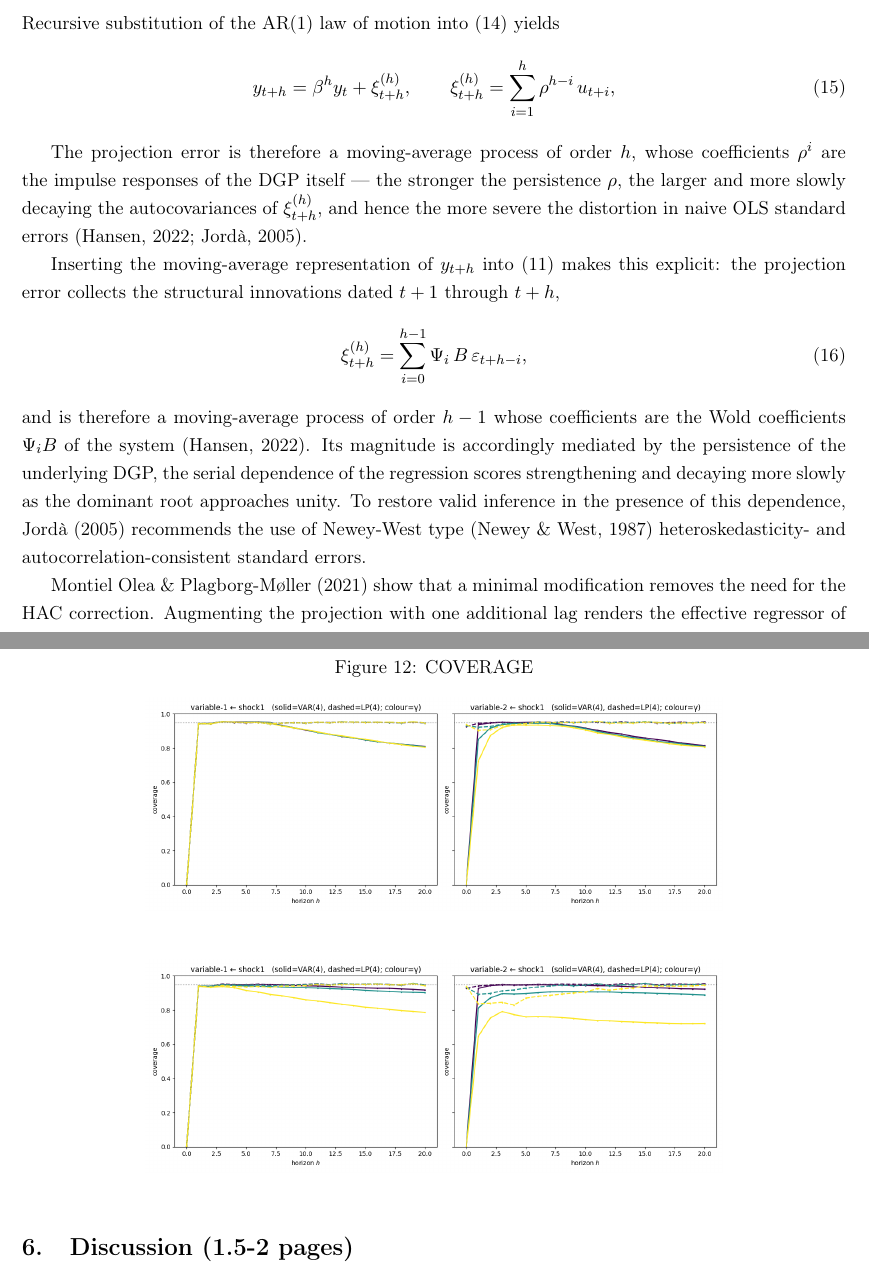
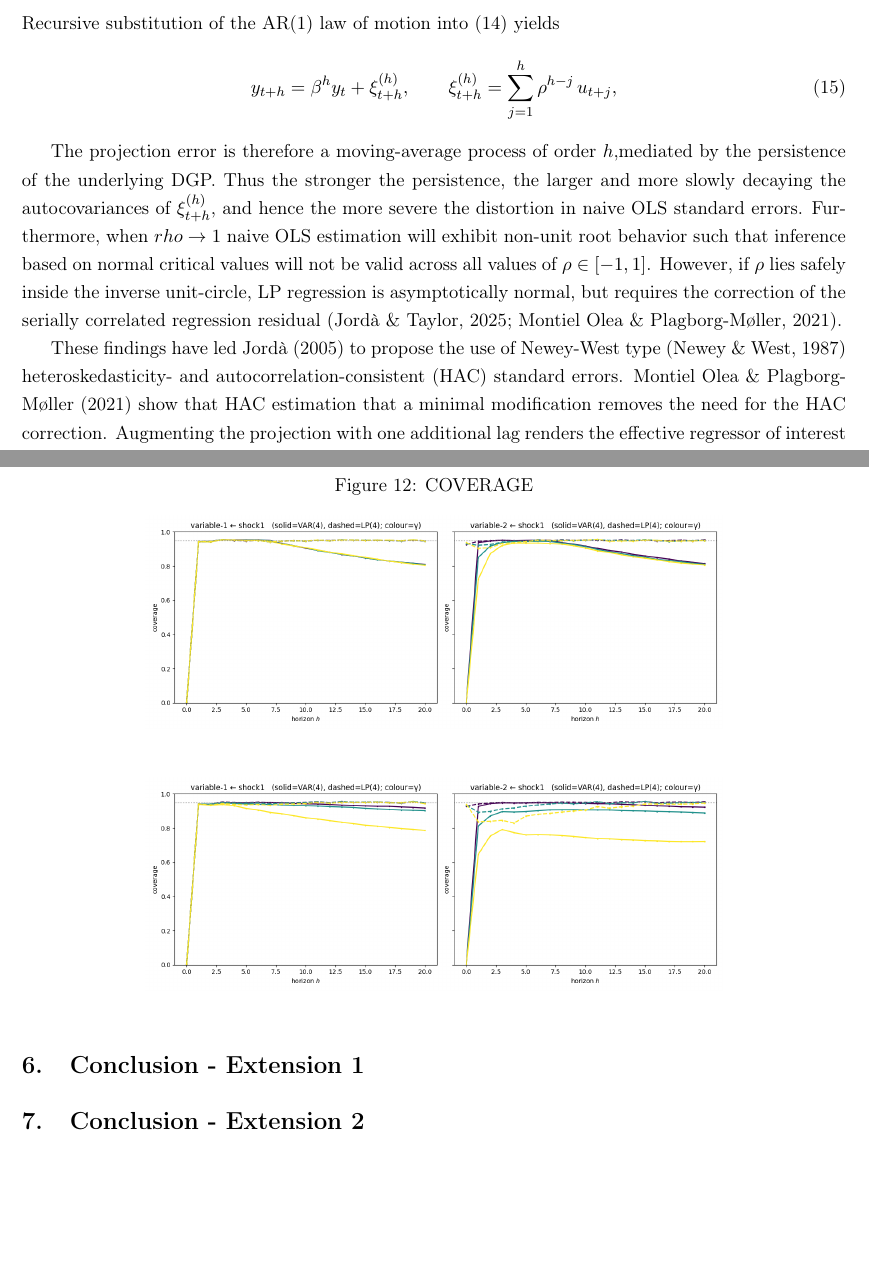
Before and after one commit to Aaron030/Monte_Carlo-LP_vs_VAR, a LaTeX document (Documents/main.tex, which reads Documents/chap/chap_2.tex, Documents/chap/chap_6A.tex, Documents/chap/chap_6B.tex): two parts of pages 10 and 30 of 33, joined at a grey line, cut so that both start at the same text, the shorter picture padded with empty space. Compiled offline with pdfLaTeX.

Commit message:
Further LP Text, Folder Structure adapted for sep conclusions, discussion in extension chaps

```diff
--- a/Documents/chap/chap_2.tex
+++ b/Documents/chap/chap_2.tex
@@ -246,40 +246,16 @@ Using a simplified version of the local projection estimator in
 Recursive substitution of the AR(1) law of motion into \eqref{eq:lp_ar1} yields
 %
 \begin{equation}
-    y_{t+h} = \beta^h y_t + \xi_{t+h}^{(h)}, \qquad \xi_{t+h}^{(h)} = \sum_{i=1}^{h} \rho^{h-i}\, u_{t+i},
+    y_{t+h} = \beta^h y_t + \xi_{t+h}^{(h)}, \qquad \xi_{t+h}^{(h)} = \sum_{j=1}^{h} \rho^{h-j}\, u_{t+j},
     \label{eq:ar1_recursive}
 \end{equation}
 %
 
-The projection error is therefore a
-moving-average process of order $h$, whose coefficients $\rho^i$ are
-the impulse responses of the DGP itself — the stronger the persistence
-$\rho$, the larger and more slowly decaying the autocovariances of
+The projection error is therefore a moving-average process of order $h$,mediated by the persistence of the underlying DGP. Thus the stronger the persistence, the larger and more slowly decaying the autocovariances of
 $\xi_{t+h}^{(h)}$, and hence the more severe the distortion in naive
-OLS standard errors \parencite{jorda2005estimation, hansen2022econometrics}.
+OLS standard errors. Furthermore, when $rho \to 1$ naive OLS estimation will exhibit non-unit root behavior such that inference based on normal critical values will not be valid across all values of $\rho \in [-1, 1]$. However, if $\rho$ lies safely inside the inverse unit-circle, LP regression is asymptotically normal, but requires the correction of the serially correlated regression residual \parencite{montiel2021local,jorda2025local}.
 
-
-
-Inserting the moving-average
-representation of $y_{t+h}$ into \eqref{eq:lp_shock} makes this explicit:
-the projection error collects the structural innovations dated $t+1$
-through $t+h$,
-%
-\begin{equation}
-    \xi_{t+h}^{(h)} = \sum_{i=0}^{h-1} \Psi_i\, B\, \varepsilon_{t+h-i},
-    \label{eq:lp_ma_error}
-\end{equation}
-%
-and is therefore a moving-average process of order $h-1$ whose coefficients
-are the Wold coefficients $\Psi_i B$ of the system \parencite{hansen2022econometrics}.
-Its magnitude is accordingly mediated by the persistence of the underlying
-DGP, the serial dependence of the regression scores strengthening and
-decaying more slowly as the dominant root approaches unity. To restore
-valid inference in the presence of this dependence, \textcite{jorda2005estimation}
-recommends the use of Newey-West type \parencite{newey1987simple} heteroskedasticity- and autocorrelation-consistent standard
-errors.
-
-\textcite{montiel2021local} show that a minimal modification removes the need for the HAC correction. Augmenting the projection with one additional lag renders the effective regressor of interest stationary even under a unit root; in the leading scalar case the lag-augmented projection
+These findings have led \textcite{jorda2005estimation} to propose the use of  Newey-West type \parencite{newey1987simple} heteroskedasticity- and autocorrelation-consistent (HAC) standard errors. \textcite{montiel2021local} show that HAC estimation  that a minimal modification removes the need for the HAC correction. Augmenting the projection with one additional lag renders the effective regressor of interest stationary even under a unit root; in the leading scalar case the lag-augmented projection
 %
 \begin{equation}
     y_{t+h} = \beta_h\, y_t + \tilde{\beta}_h\, y_{t-1} + \xi_{t+h}^{(h)}
--- a/Documents/chap/chap_6.tex
+++ b/Documents/chap/chap_6A.tex
@@ -1,4 +1,4 @@
 % !TEX root = ../main.tex
 
-\section{Discussion (1.5-2 pages)}
+\section{Conclusion - Extension 1}
 \FloatBarrier
--- a/Documents/chap/chap_7.tex
+++ b/Documents/chap/chap_6B.tex
@@ -1,3 +1,3 @@
 % !TEX root = ../main.tex
-\section{Conclusion}
+\section{Conclusion - Extension 2}
 \FloatBarrier
```
Also changed, not shown: Documents/chap/chap_3.tex (+4 -0 lines), Documents/chap/chap_4.tex (+3 -0 lines), Documents/chap/chap_5.tex (+4 -0 lines), Documents/chap/x_text_dump.tex (+4 -0 lines), Documents/main.tex (+3 -1 lines), Documents/main.pdf.
